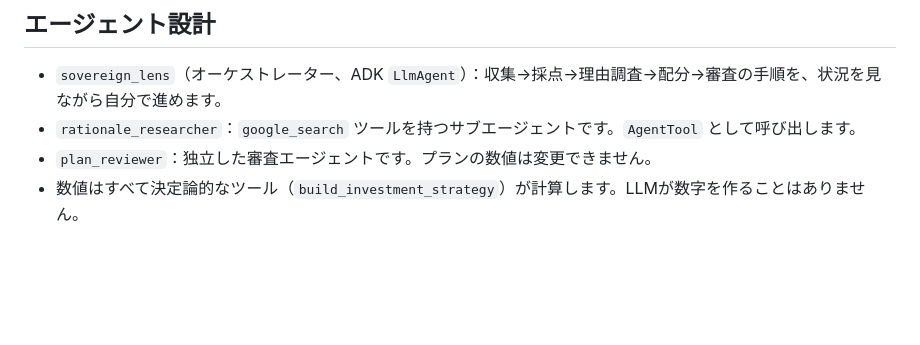
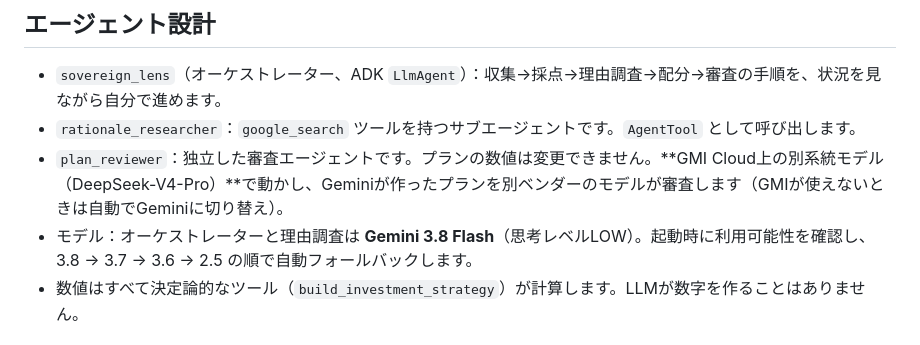
Before and after one commit to YasuhitoYanagisawa/sovereign-lens, a Markdown page: README.md, the part around the change. Drawn GitHub-style; blank space fills up the shorter version.

Commit message:
Docs: Gemini 3.8 Flash and GMI Cloud cross-vendor reviewer
Co-Authored-By: Claude Opus 5.5 <noreply@anthropic.com>
Claude-Session: https://claude.ai/code/session_01WmWDLmX6dSFwv7ztV1CJLA

```diff
--- a/README.md
+++ b/README.md
@@ -24,7 +24,8 @@
 
 - `sovereign_lens`（オーケストレーター、ADK `LlmAgent`）：収集→採点→理由調査→配分→審査の手順を、状況を見ながら自分で進めます。
 - `rationale_researcher`：`google_search` ツールを持つサブエージェントです。`AgentTool` として呼び出します。
-- `plan_reviewer`：独立した審査エージェントです。プランの数値は変更できません。
+- `plan_reviewer`：独立した審査エージェントです。プランの数値は変更できません。**GMI Cloud上の別系統モデル（DeepSeek-V4-Pro）**で動かし、Geminiが作ったプランを別ベンダーのモデルが審査します（GMIが使えないときは自動でGeminiに切り替え）。
+- モデル：オーケストレーターと理由調査は **Gemini 3.8 Flash**（思考レベルLOW）。起動時に利用可能性を確認し、3.8 → 3.7 → 3.6 → 2.5 の順で自動フォールバックします。
 - 数値はすべて決定論的なツール（`build_investment_strategy`）が計算します。LLMが数字を作ることはありません。
 
 ## ガバナンス・セキュリティ・可観測性
```
Also changed, not shown: docs/SUBMISSION.md (+2 -2 lines).
